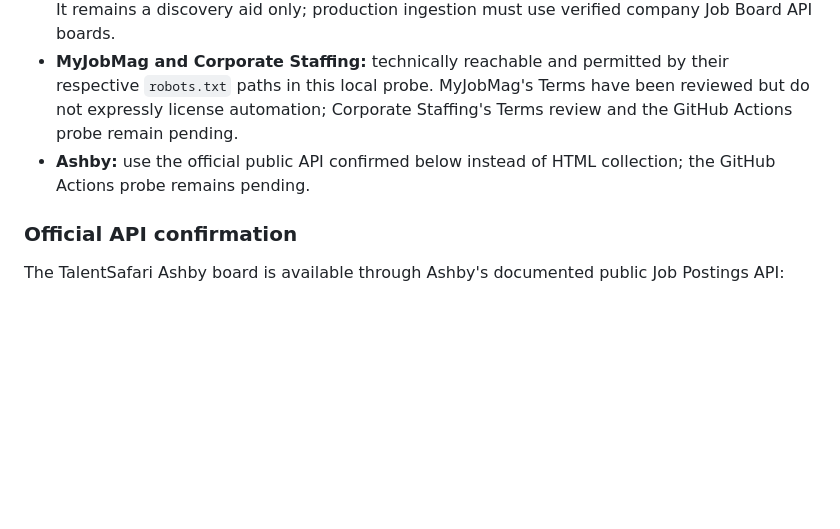
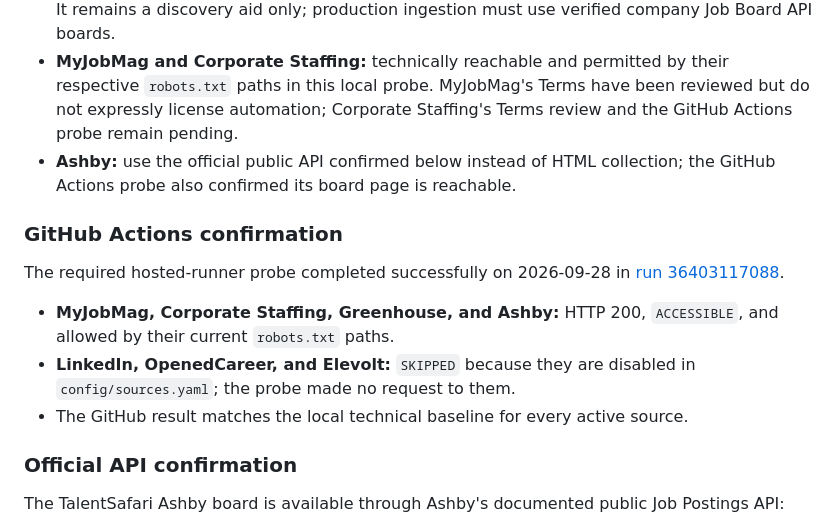
Before and after one commit to kimtour/techjobs-africa, a Markdown page: docs/source-discovery.md, the part around the change. Drawn GitHub-style; blank space fills up the shorter version.

Commit message:
Record hosted M0 discovery results

```diff
--- a/docs/source-discovery.md
+++ b/docs/source-discovery.md
@@ -12,7 +12,15 @@ Environment: local
 - **Elevolt:** not approved for production ingestion. Its Terms grant personal use and require written consent for downloading or modification. Obtain written permission before enabling an automated adapter.
 - **Greenhouse:** the configured generic search URL redirected to a MyGreenhouse sign-in page. It remains a discovery aid only; production ingestion must use verified company Job Board API boards.
 - **MyJobMag and Corporate Staffing:** technically reachable and permitted by their respective `robots.txt` paths in this local probe. MyJobMag's Terms have been reviewed but do not expressly license automation; Corporate Staffing's Terms review and the GitHub Actions probe remain pending.
-- **Ashby:** use the official public API confirmed below instead of HTML collection; the GitHub Actions probe remains pending.
+- **Ashby:** use the official public API confirmed below instead of HTML collection; the GitHub Actions probe also confirmed its board page is reachable.
+
+### GitHub Actions confirmation
+
+The required hosted-runner probe completed successfully on 2026-09-28 in [run 36403117088](https://github.com/kimtour/techjobs-africa/actions/runs/36403117088).
+
+- **MyJobMag, Corporate Staffing, Greenhouse, and Ashby:** HTTP 200, `ACCESSIBLE`, and allowed by their current `robots.txt` paths.
+- **LinkedIn, OpenedCareer, and Elevolt:** `SKIPPED` because they are disabled in `config/sources.yaml`; the probe made no request to them.
+- The GitHub result matches the local technical baseline for every active source.
 
 ### Official API confirmation
 
```
